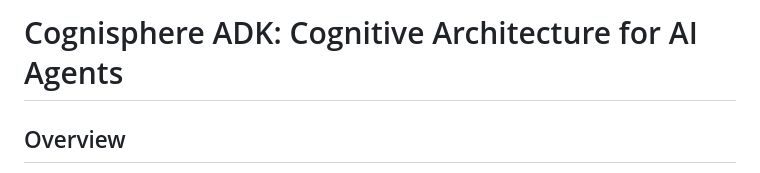
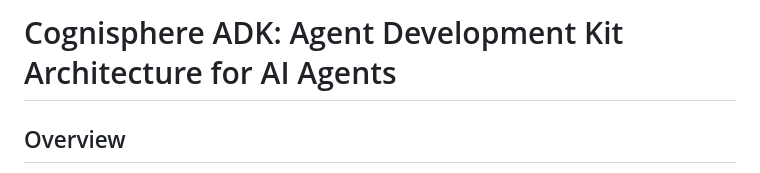
Before and after one commit to IhateCreatingUserNames2/Cognai, a Markdown page: Readme.md, the part around the change. Drawn GitHub-style.

```diff
--- a/Readme.md
+++ b/Readme.md
@@ -1,4 +1,4 @@
-# Cognisphere ADK: Cognitive Architecture for AI Agents
+# Cognisphere ADK: Agent Development Kit Architecture for AI Agents
 
 ## Overview
 
```
